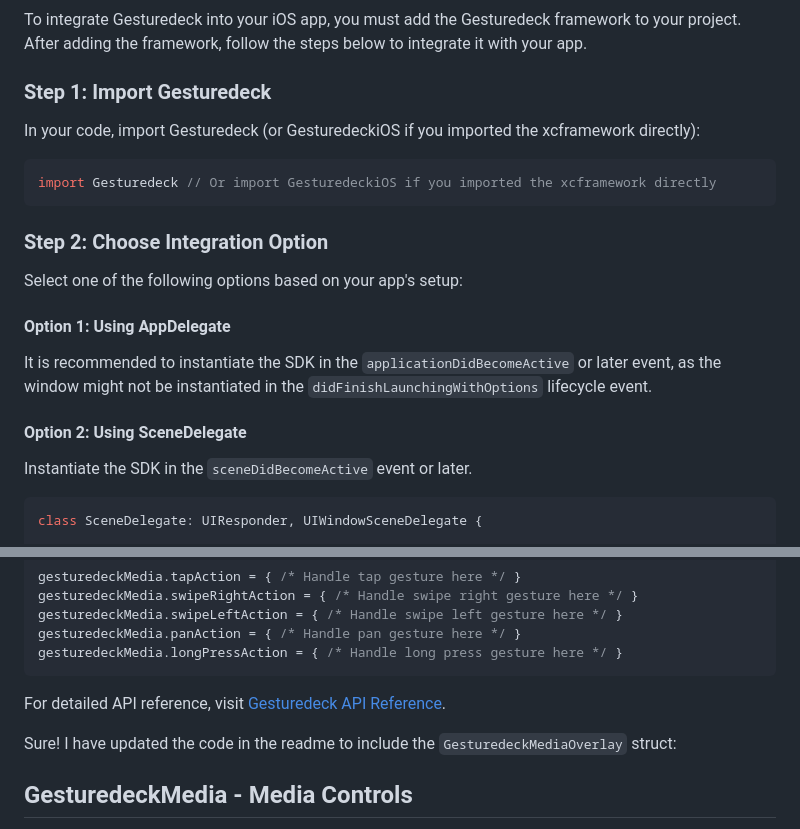
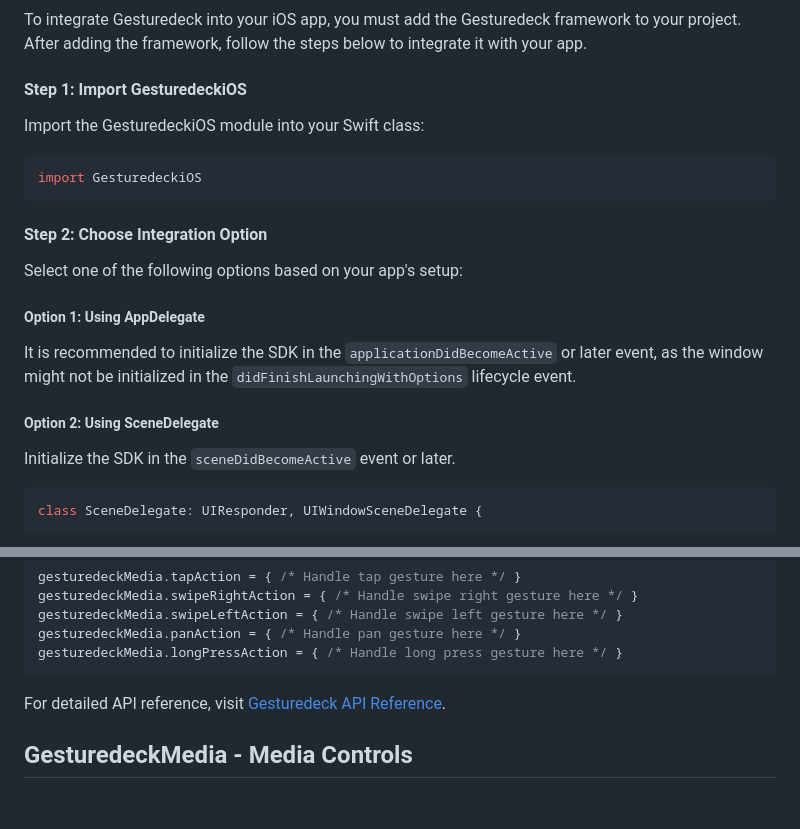
Before and after one commit to Navideck/Gesturedeck-iOS, a Markdown page: README.md, 2 parts joined by grey strips. GitHub-like rendering; blank space fills up the shorter version.

````diff
--- a/README.md
+++ b/README.md
@@ -22,25 +22,25 @@ Gesturedeck is the low-level API that allows you to build custom functionalities
 
 To integrate Gesturedeck into your iOS app, you must add the Gesturedeck framework to your project. After adding the framework, follow the steps below to integrate it with your app.
 
-### Step 1: Import Gesturedeck
+#### Step 1: Import GesturedeckiOS
 
-In your code, import Gesturedeck (or GesturedeckiOS if you imported the xcframework directly):
+Import the GesturedeckiOS module into your Swift class:
 
 ```swift
-import Gesturedeck // Or import GesturedeckiOS if you imported the xcframework directly
+import GesturedeckiOS
 ```
 
-### Step 2: Choose Integration Option
+#### Step 2: Choose Integration Option
 
 Select one of the following options based on your app's setup:
 
-#### Option 1: Using AppDelegate
+##### Option 1: Using AppDelegate
 
-It is recommended to instantiate the SDK in the `applicationDidBecomeActive` or later event, as the window might not be instantiated in the `didFinishLaunchingWithOptions` lifecycle event.
+It is recommended to initialize the SDK in the `applicationDidBecomeActive` or later event, as the window might not be initialized in the `didFinishLaunchingWithOptions` lifecycle event.
 
-#### Option 2: Using SceneDelegate
+##### Option 2: Using SceneDelegate
 
-Instantiate the SDK in the `sceneDidBecomeActive` event or later.
+Initialize the SDK in the `sceneDidBecomeActive` event or later.
 
 ```swift
 class SceneDelegate: UIResponder, UIWindowSceneDelegate {
@@ -120,8 +120,6 @@ gesturedeckMedia.longPressAction = { /* Handle long press gesture here */ }
 
 For detailed API reference, visit [Gesturedeck API Reference](https://navideck.github.io/Gesturedeck-iOS/documentation/gesturedeckios/gesturedeck/).
 
-Sure! I have updated the code in the readme to include the `GesturedeckMediaOverlay` struct:
-
 ## GesturedeckMedia - Media Controls
 
 GesturedeckMedia is a specialized implementation built on top of Gesturedeck, tailored specifically for media apps. It provides default gesture actions that can be customized to suit your app's requirements.
````
Also changed, not shown: other parts of README.md (+1 -1 lines).
